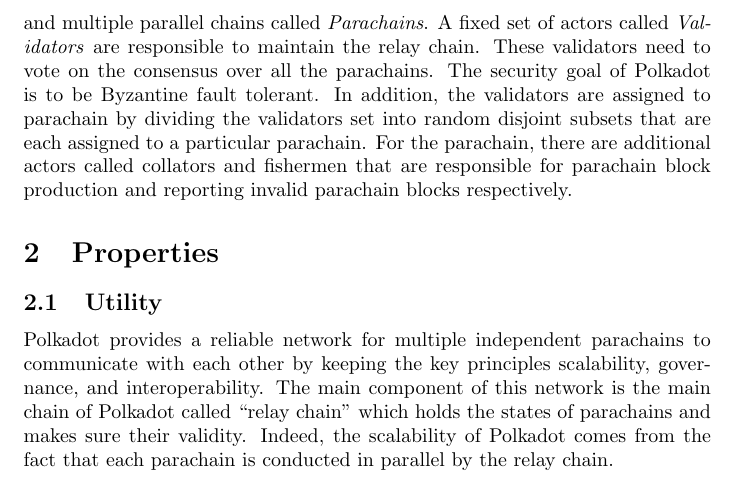
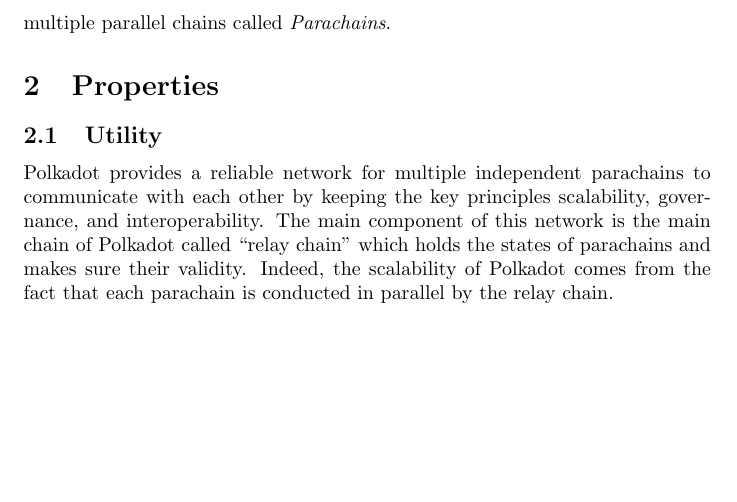
Before and after one commit to w3f/research, a LaTeX paper (docs/polkadot/Polkadot-OverviewPaper/main.tex, which reads docs/polkadot/Polkadot-OverviewPaper/introduction.tex): part of page 4 of 25, cut at the place of the change, the shorter picture padded with empty space. Compiled offline with pdfLaTeX.

Commit message:
Update introduction.tex

```diff
--- a/docs/polkadot/Polkadot-OverviewPaper/introduction.tex
+++ b/docs/polkadot/Polkadot-OverviewPaper/introduction.tex
@@ -26,10 +26,3 @@
 
 In this paper we introduce Polkadot, a multi-chain system with shared security guarantees.
 Polkadot consists of a main chain called the \emph{Relay Chain} and multiple parallel chains called \emph{Parachains}.
-A fixed set of actors called \emph{Validators} are responsible to maintain the relay chain.
-These validators need to vote on the consensus over all the parachains.
-The security goal of Polkadot is to be Byzantine fault tolerant.
-In addition, the validators are assigned to parachain by dividing the validators set into
-random disjoint subsets that are each assigned to a particular parachain.
-For the parachain, there are additional actors called collators and fishermen that are
-responsible for parachain block production and reporting invalid parachain blocks respectively.
```
